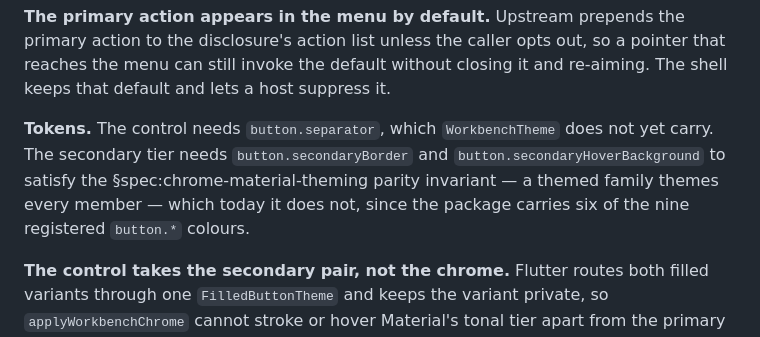
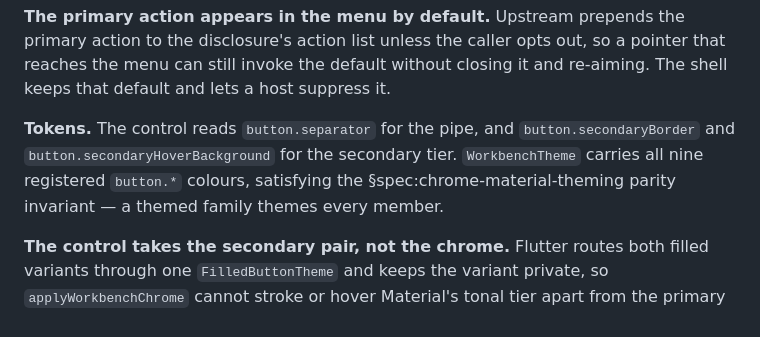
Before and after one commit to repentsinner/workbench_shell, a Markdown page: SPEC.md, the part around the change. Drawn GitHub-style.

Commit message:
docs(spec): record the split button's token family as carried (#137)
The Tokens paragraph described the token work as outstanding — that
WorkbenchTheme did not yet carry button.separator, and that the package
held six of the nine registered button.* colours. All nine ship now, so
a complete section was asserting a gap the code had already closed.

State what the control reads and keep the parity invariant that made
the tokens necessary.

```diff
--- a/SPEC.md
+++ b/SPEC.md
@@ -1689,12 +1689,11 @@ caller opts out, so a pointer that reaches the menu can still invoke the
 default without closing it and re-aiming. The shell keeps that default
 and lets a host suppress it.
 
-**Tokens.** The control needs `button.separator`, which
-`WorkbenchTheme` does not yet carry. The secondary tier needs
-`button.secondaryBorder` and `button.secondaryHoverBackground` to
-satisfy the §spec:chrome-material-theming parity invariant — a themed
-family themes every member — which today it does not, since the
-package carries six of the nine registered `button.*` colours.
+**Tokens.** The control reads `button.separator` for the pipe, and
+`button.secondaryBorder` and `button.secondaryHoverBackground` for the
+secondary tier. `WorkbenchTheme` carries all nine registered `button.*`
+colours, satisfying the §spec:chrome-material-theming parity invariant
+— a themed family themes every member.
 
 **The control takes the secondary pair, not the chrome.** Flutter routes
 both filled variants through one `FilledButtonTheme` and keeps the variant
```
